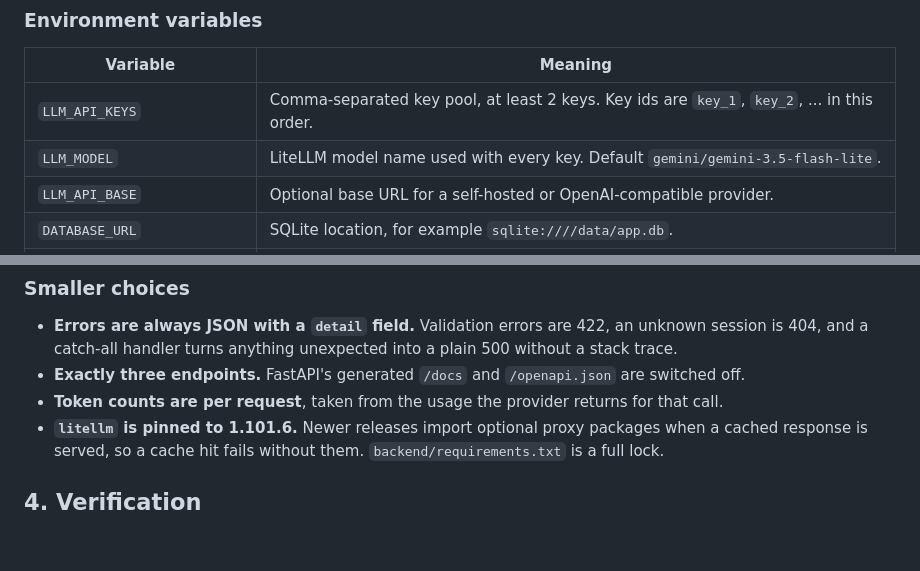
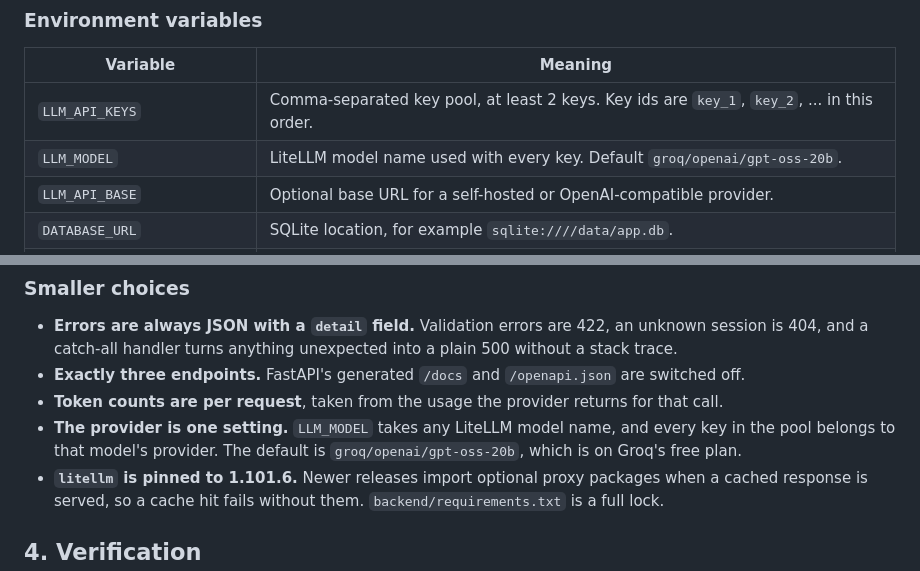
Before and after one commit to AnkitKumar729/SwitchBoard, a Markdown page: README.md, 2 parts joined by grey strips. Rendered like a GitHub page; blank space fills up the shorter version.

```diff
--- a/README.md
+++ b/README.md
@@ -80,7 +81,7 @@ make test        # or: cd backend && python3 -m pytest
 | Variable | Meaning |
 | --- | --- |
 | `LLM_API_KEYS` | Comma-separated key pool, at least 2 keys. Key ids are `key_1`, `key_2`, ... in this order. |
-| `LLM_MODEL` | LiteLLM model name used with every key. Default `gemini/gemini-3.5-flash-lite`. |
+| `LLM_MODEL` | LiteLLM model name used with every key. Default `groq/openai/gpt-oss-20b`. |
 | `LLM_API_BASE` | Optional base URL for a self-hosted or OpenAI-compatible provider. |
 | `DATABASE_URL` | SQLite location, for example `sqlite:////data/app.db`. |
 | `ALLOWED_ORIGINS` | Comma-separated CORS origins (the frontend URL). |
@@ -143,6 +147,9 @@ make test        # or: cd backend && python3 -m pytest
   404, and a catch-all handler turns anything unexpected into a plain 500 without a stack trace.
 - **Exactly three endpoints.** FastAPI's generated `/docs` and `/openapi.json` are switched off.
 - **Token counts are per request**, taken from the usage the provider returns for that call.
+- **The provider is one setting.** `LLM_MODEL` takes any LiteLLM model name, and every key in the
+  pool belongs to that model's provider. The default is `groq/openai/gpt-oss-20b`, which is on
+  Groq's free plan.
 - **`litellm` is pinned to 1.101.6.** Newer releases import optional proxy packages when a cached
   response is served, so a cache hit fails without them. `backend/requirements.txt` is a full lock.
 
```
Also changed, not shown: other parts of README.md (+5 -1 lines), docs/screenshot.png, 3 other files.
